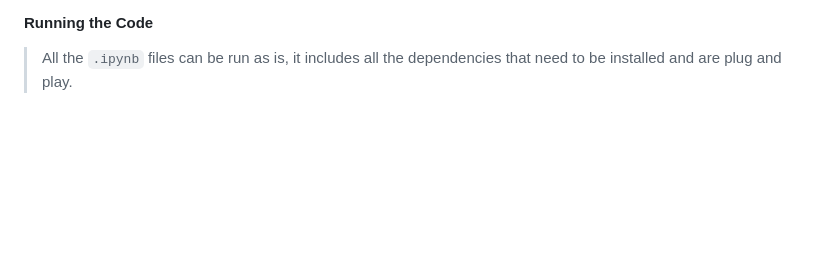
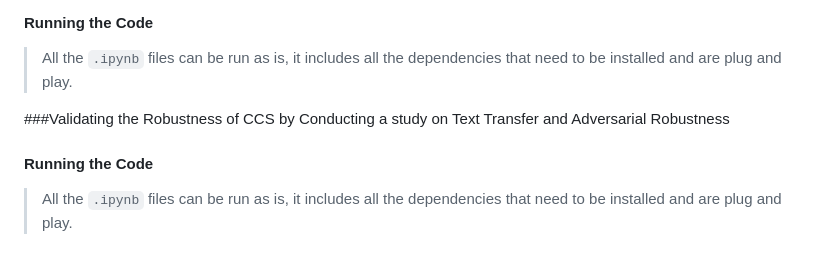
Before and after one commit to ducndh/latent-knowledge-vision-language-model, a Markdown page: README.md, the part around the change. Drawn GitHub-style; blank space fills up the shorter version.

Commit message:
Final Update to README.md

```diff
--- a/README.md
+++ b/README.md
@@ -90,3 +90,7 @@ python VLM_hallucination/evaluate.py --dataset_name lmms-lab/POPE default --save
 ### Contrastive Study design between Performance of Base model Vs CCS on CLIP and LLaVa 1.5B Using the Contrast pair Questions
 #### Running the Code
 >All the `.ipynb` files can be run as is, it includes all the dependencies that need to be installed and are plug and play.
+
+###Validating the Robustness of CCS by Conducting a study on Text Transfer and Adversarial Robustness
+#### Running the Code
+>All the `.ipynb` files can be run as is, it includes all the dependencies that need to be installed and are plug and play.
```
